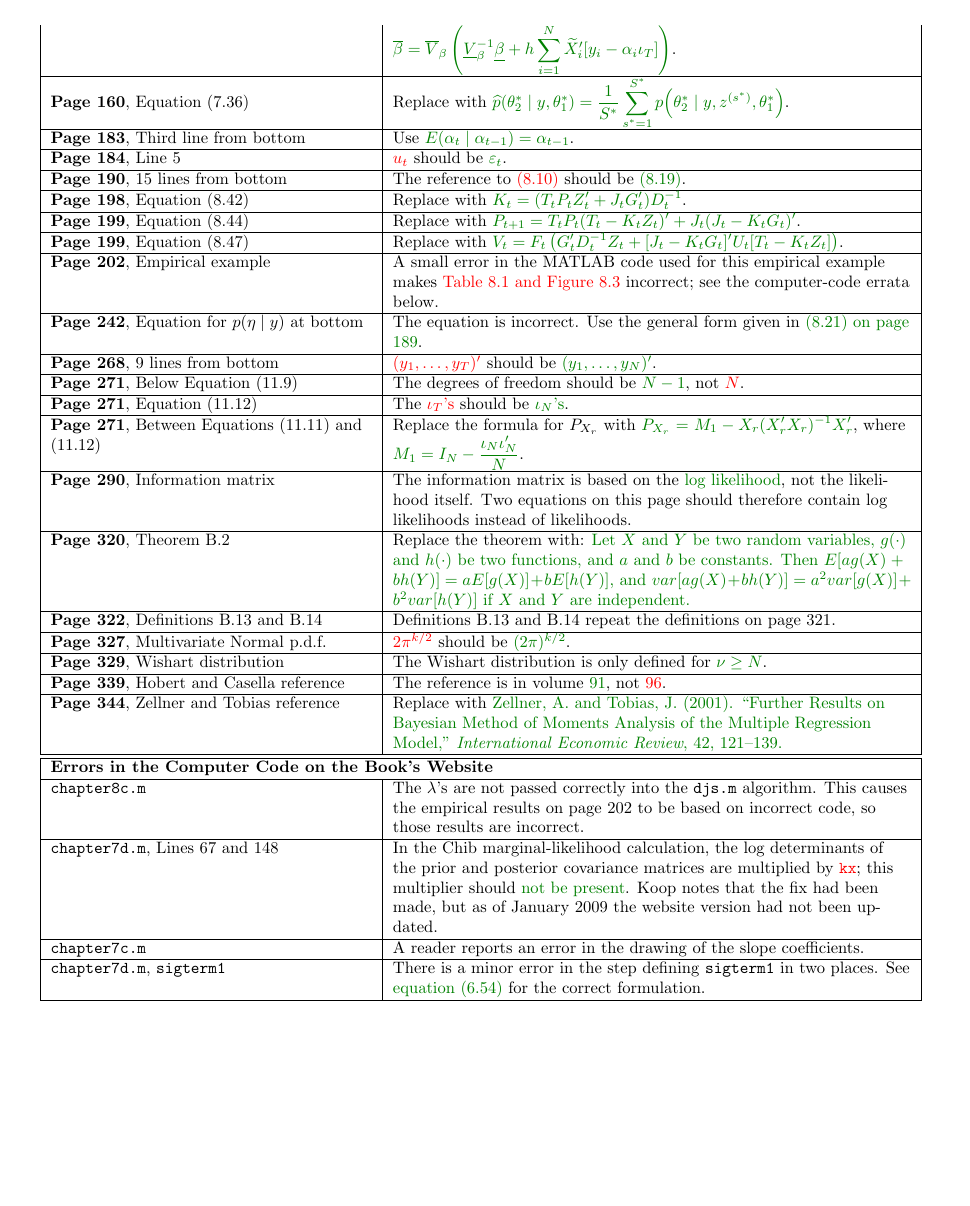
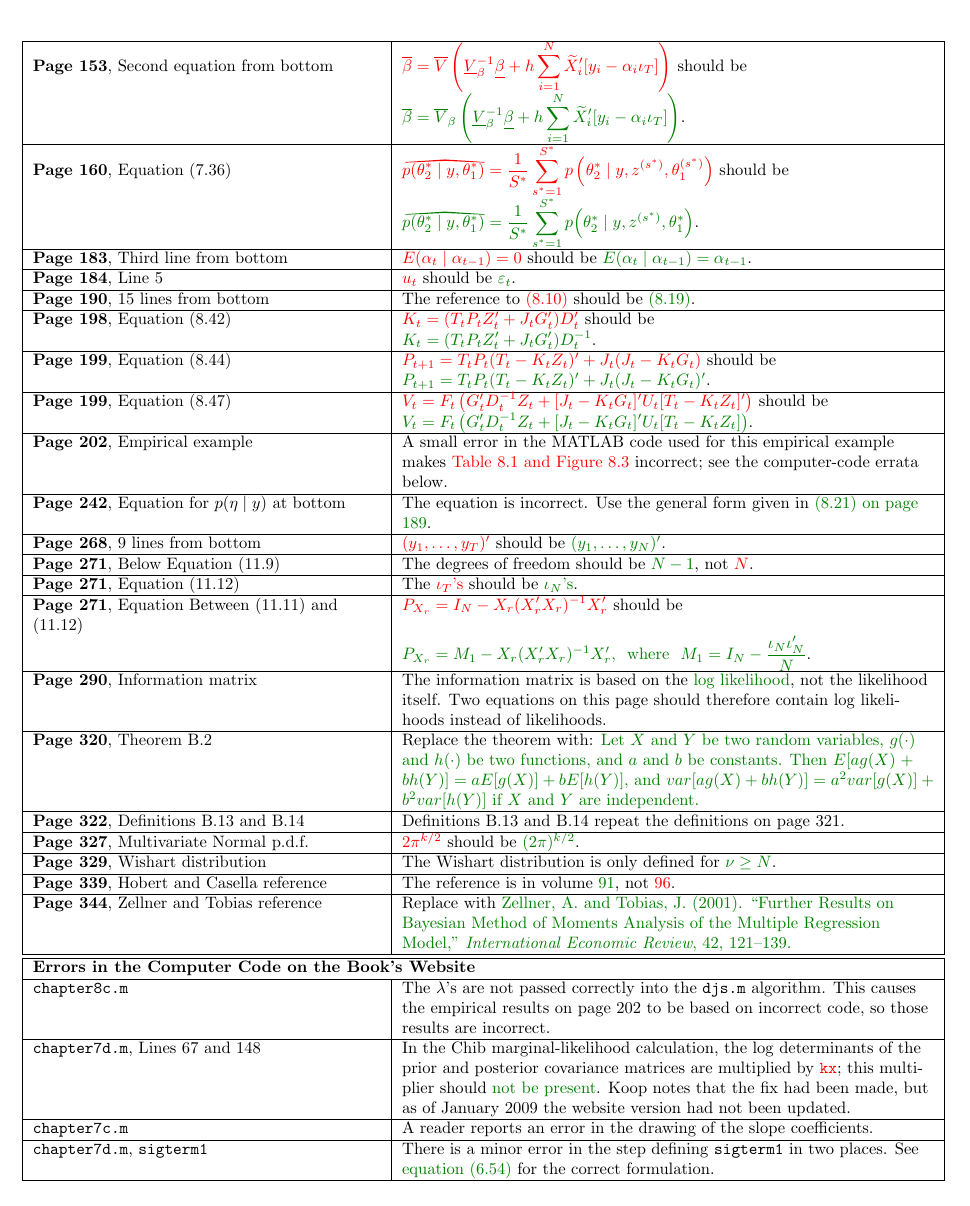
Before and after one commit to zekiakyol/compact-erratas, a LaTeX document (source/BayesianEconometrics_GaryKoop.tex): page 2 of 2. Compiled offline with pdfLaTeX.

Commit message:
fix bayesian econometrics by koop 🔧

```diff
--- a/source/BayesianEconometrics_GaryKoop.tex
+++ b/source/BayesianEconometrics_GaryKoop.tex
@@ -1,6 +1,6 @@
 \documentclass[10pt, a4paper]{article}
 % Page Layout
-\usepackage[top=0.8cm, bottom=0.75cm, left=1cm, right=1cm]{geometry}
+\usepackage[top=0.8cm, bottom=0.75cm, left=0.75cm, right=0.75cm]{geometry}
 \usepackage{setspace} % Adjust line spacing with \onehalfspacing, \doublespacing, \setstretch{1.25}
 % Language and Encoding
 \usepackage[utf8]{inputenc}
@@ -44,6 +44,8 @@
 \usepackage{float} % Control figure placement
 \pagenumbering{gobble} % No page numbers
 \usepackage[fixed]{fontawesome5}
+\input pdfmsym
+\pdfmsymsetscalefactor{12}
 % I usually forget
 	% Write above or below in math mode: $\overset{\mathrm{def}}{=}$ $\underset{\mathrm{def}}{=}$
 	% Set column width in tables: \begin{tabular}{|c|p{3cm}|} ... \end{tabular}
@@ -109,20 +114,24 @@
 	\textbf{Page 129}, Description of Student-$t$ errors & The statement \red{``$\ldots$ linear regression model with independent Student-$t$ errors''} formally holds for fixed $\nu_\lambda$. When $\nu_\lambda$ is treated as an unknown parameter and assigned a hierarchical prior, the resulting distribution is a mixture of Student-$t$ distributions. \\ \hline
 	\textbf{Page 153}, Second equation from bottom &  \red{$\displaystyle \overline{\beta}=\overline{V} \left(\underline{V}_{\beta}^{-1}\underline{\beta}+h\sum_{i=1}^{N}\widetilde{X}_i'[y_i-\alpha_i\iota_T]\right)$} should be \\
 	& \green{$\displaystyle \overline{\beta}=\overline{V}_{\beta}\left(\underline{V}_{\beta}^{-1}\underline{\beta}+h\sum_{i=1}^{N}\widetilde{X}_i'[y_i-\alpha_i\iota_T]\right)$}. \\ \hline
-	\textbf{Page 160}, Equation (7.36) & Replace with \green{$\displaystyle \widehat{p}(\theta_2^*\mid y,\theta_1^*)=\frac{1}{S^*}\sum_{s^*=1}^{S^*}p\!\left(\theta_2^*\mid y,z^{(s^*)},\theta_1^*\right)$}. \\ \hline
-	\textbf{Page 183}, Third line from bottom & Use \green{$E(\alpha_t\mid\alpha_{t-1})=\alpha_{t-1}$}. \\ \hline
+	\textbf{Page 160}, Equation (7.36) &  \red{$\displaystyle \varwidehat{p(\theta_2^* \mid y,\theta_1^*)} = \dfrac{1}{S^*}\sum_{s^*=1}^{S^*} p\left(\theta_2^* \mid y,z^{(s^*)},\theta_1^{(s^*)}\right)$} should be \\
+	& \green{$\displaystyle \varwidehat{p(\theta_2^*\mid y,\theta_1^*)}=\frac{1}{S^*}\sum_{s^*=1}^{S^*}p\!\left(\theta_2^*\mid y,z^{(s^*)},\theta_1^*\right)$}. \\ \hline
+	\textbf{Page 183}, Third line from bottom & \red{$E(\alpha_t\mid\alpha_{t-1})=0$} should be \green{$E(\alpha_t\mid\alpha_{t-1})=\alpha_{t-1}$}. \\ \hline
 	\textbf{Page 184}, Line 5 & \red{$u_t$} should be \green{$\varepsilon_t$}. \\ \hline
 	\textbf{Page 190}, 15 lines from bottom & The reference to \red{(8.10)} should be \green{(8.19)}. \\ \hline
-	\textbf{Page 198}, Equation (8.42) & Replace with \green{$\displaystyle K_t=(T_tP_tZ_t'+J_tG_t')D_t^{-1}$}. \\ \hline
-	\textbf{Page 199}, Equation (8.44) & Replace with \green{$\displaystyle P_{t+1}=T_tP_t(T_t-K_tZ_t)'+J_t(J_t-K_tG_t)'$}. \\ \hline
-	\textbf{Page 199}, Equation (8.47) & Replace with \green{$\displaystyle V_t=F_t\left(G_t'D_t^{-1}Z_t+[J_t-K_tG_t]'U_t[T_t-K_tZ_t]\right)$}. \\ \hline
+	\textbf{Page 198}, Equation (8.42) &  \red{$\displaystyle K_t=(T_tP_tZ_t'+J_tG_t')D_t'$} should be \\
+	& \green{$\displaystyle K_t=(T_tP_tZ_t'+J_tG_t')D_t^{-1}$}. \\ \hline
+	\textbf{Page 199}, Equation (8.44) & \red{$\displaystyle P_{t+1}=T_tP_t(T_t-K_tZ_t)'+J_t(J_t-K_tG_t)$} should be \\
+	& \green{$\displaystyle P_{t+1}=T_tP_t(T_t-K_tZ_t)'+J_t(J_t-K_tG_t)'$}. \\ \hline
+	\textbf{Page 199}, Equation (8.47) & \red{$\displaystyle V_t=F_t\left(G_t'D_t^{-1}Z_t+[J_t-K_tG_t]'U_t[T_t-K_tZ_t]'\right)$} should be \\
+	& \green{$\displaystyle V_t=F_t\left(G_t'D_t^{-1}Z_t+[J_t-K_tG_t]'U_t[T_t-K_tZ_t]\right)$}. \\ \hline
 	\textbf{Page 202}, Empirical example & A small error in the MATLAB code used for this empirical example makes \red{Table 8.1 and Figure 8.3} incorrect; see the computer-code errata below. \\ \hline
 	\textbf{Page 242}, Equation for $p(\eta\mid y)$ at bottom & The equation is incorrect. Use the general form given in \green{(8.21) on page 189}. \\ \hline
 	\textbf{Page 268}, 9 lines from bottom & \red{$(y_1,\ldots,y_T)'$} should be \green{$(y_1,\ldots,y_N)'$}. \\ \hline
 	\textbf{Page 271}, Below Equation (11.9) & The degrees of freedom should be \green{$N-1$}, not \red{$N$}. \\ \hline
 	\textbf{Page 271}, Equation (11.12) & The \red{$\iota_T$'s} should be \green{$\iota_N$'s}. \\ \hline
-	\textbf{Page 271}, Between Equations (11.11) and (11.12) & Replace the formula for $P_{X_r}$ with
-	\green{$\displaystyle P_{X_r}=M_1-X_r(X_r'X_r)^{-1}X_r'$}, where \green{$\displaystyle M_1=I_N-\frac{\iota_N\iota_N'}{N}$}. \\ \hline
+	\textbf{Page 271}, Equation Between (11.11) and (11.12) & \red{$\displaystyle P_{X_r}=I_N-X_r(X_r'X_r)^{-1}X_r'$} should be \\
+	& \green{$\displaystyle P_{X_r}=M_1-X_r(X_r'X_r)^{-1}X_r'$, \text{ where } $\displaystyle M_1=I_N-\frac{\iota_N\iota_N'}{N}$}. \\ \hline
 	\textbf{Page 290}, Information matrix & The information matrix is based on the \green{log likelihood}, not the likelihood itself. Two equations on this page should therefore contain log likelihoods instead of likelihoods. \\ \hline
 	\textbf{Page 320}, Theorem B.2 & Replace the theorem with: \green{Let $X$ and $Y$ be two random variables, $g(\cdot)$ and $h(\cdot)$ be two functions, and $a$ and $b$ be constants. Then $E[ag(X)+bh(Y)]=aE[g(X)]+bE[h(Y)]$, and $var[ag(X)+bh(Y)]=a^2 var[g(X)]+b^2 var[h(Y)]$ if $X$ and $Y$ are independent.} \\ \hline
 	\textbf{Page 322}, Definitions B.13 and B.14 & Definitions B.13 and B.14 repeat the definitions on page 321. \\ \hline
```
Also changed, not shown: BayesianEconometrics_GaryKoop.pdf (added), source/BayesianEconometrics_GaryKoop.pdf (deleted), source/BayesianEconometrics_GaryKoop.tex (13 more changed lines).
